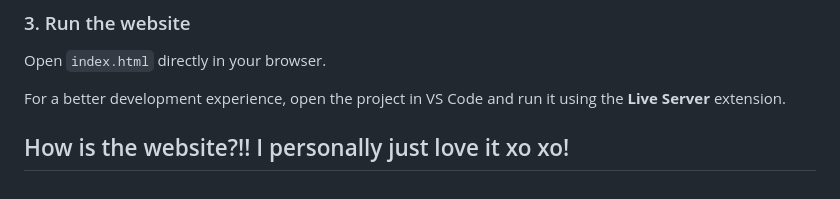
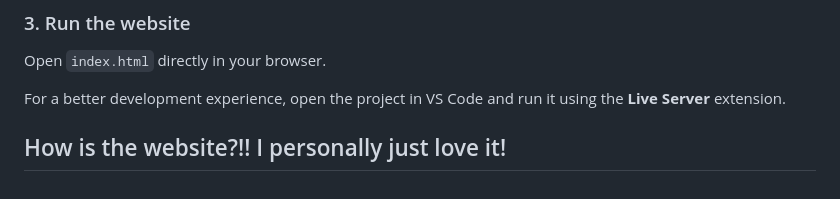
Before and after one commit to Aditya099pat/KritiQ, a Markdown page: README.md, the part around the change. Drawn GitHub-style.

Commit message:
Remove extra 'xo xo' from README
thyhgtfrdesw

```diff
--- a/README.md
+++ b/README.md
@@ -147,5 +147,5 @@ Open `index.html` directly in your browser.
 For a better development experience, open the project in VS Code and run it using the **Live Server** extension.
 
 How is the website?!!
-I personally just love it xo xo!
+I personally just love it!
 ---
```
